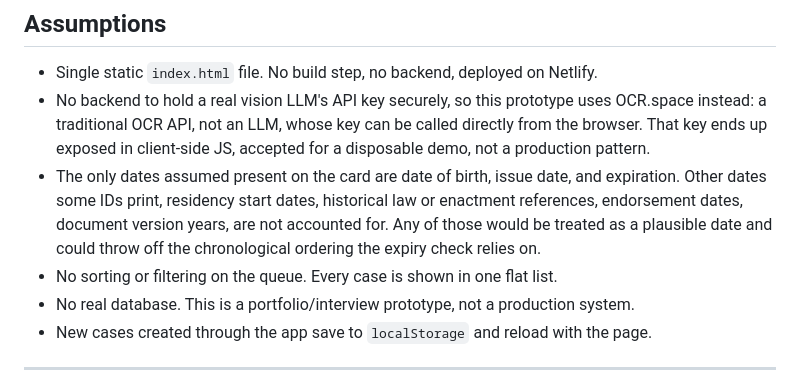
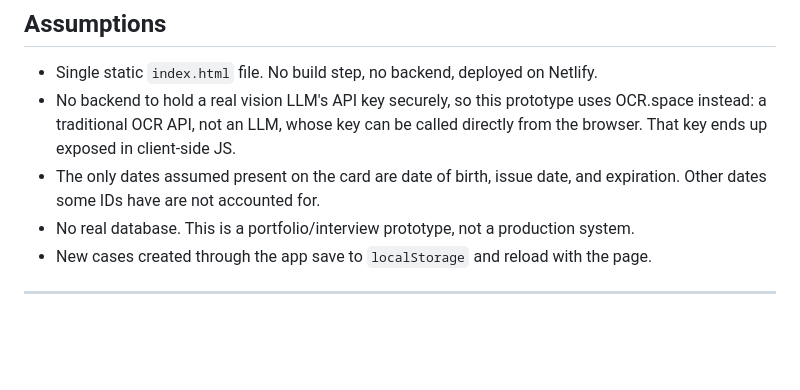
Before and after one commit to SalsabeelNasr/voltify, a Markdown page: README.md, the part around the change. Drawn GitHub-style; blank space fills up the shorter version.

Commit message:
Simplify README by removing unnecessary details
Removed details about unsupported date types and queue sorting.

```diff
--- a/README.md
+++ b/README.md
@@ -234,14 +234,9 @@ case for a specialist to review."
 - Single static `index.html` file. No build step, no backend, deployed on Netlify.
 - No backend to hold a real vision LLM's API key securely, so this prototype uses
   OCR.space instead: a traditional OCR API, not an LLM, whose key can be called directly
-  from the browser. That key ends up exposed in client-side JS, accepted for a disposable
-  demo, not a production pattern.
+  from the browser. That key ends up exposed in client-side JS.
 - The only dates assumed present on the card are date of birth, issue date, and
-  expiration. Other dates some IDs print, residency start dates, historical law or
-  enactment references, endorsement dates, document version years, are not accounted for.
-  Any of those would be treated as a plausible date and could throw off the chronological
-  ordering the expiry check relies on.
-- No sorting or filtering on the queue. Every case is shown in one flat list.
+  expiration. Other dates some IDs have are not accounted for.
 - No real database. This is a portfolio/interview prototype, not a production system.
 - New cases created through the app save to `localStorage` and reload with the page.
 
```
